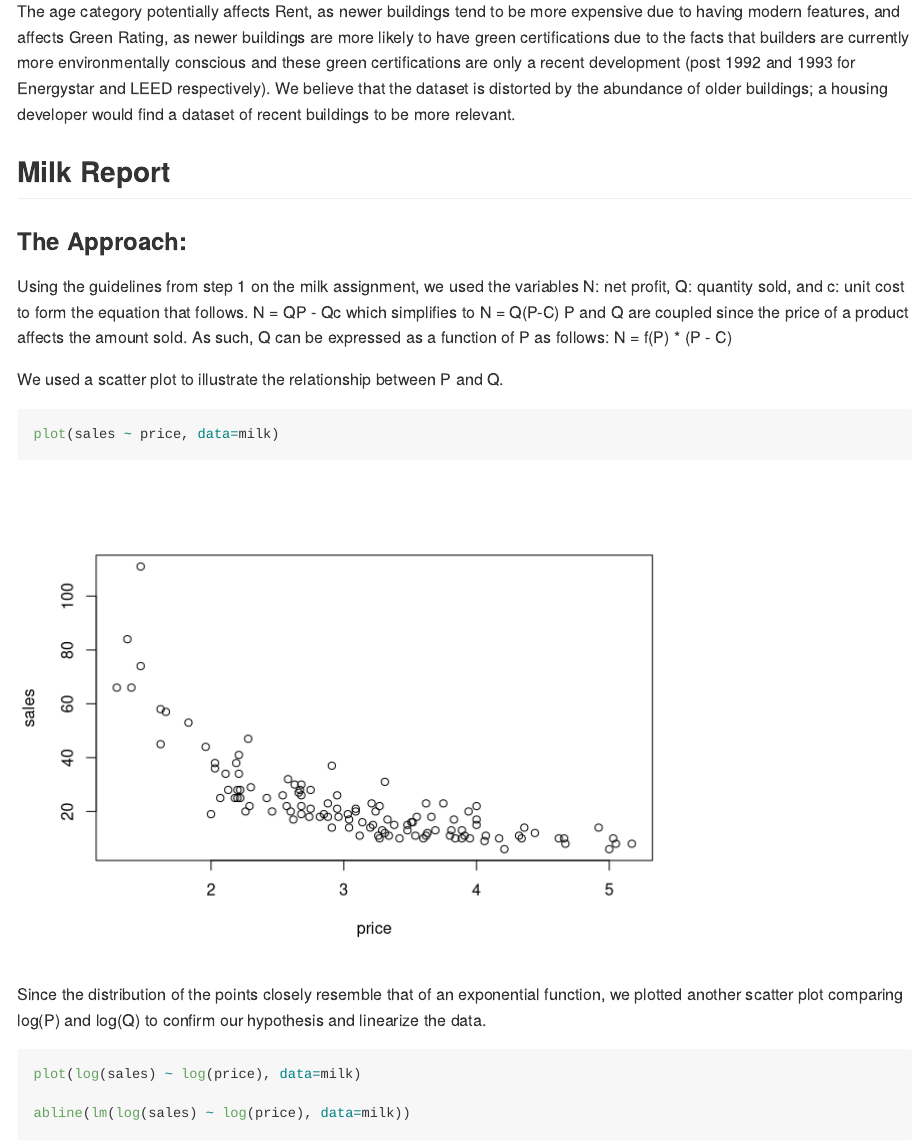
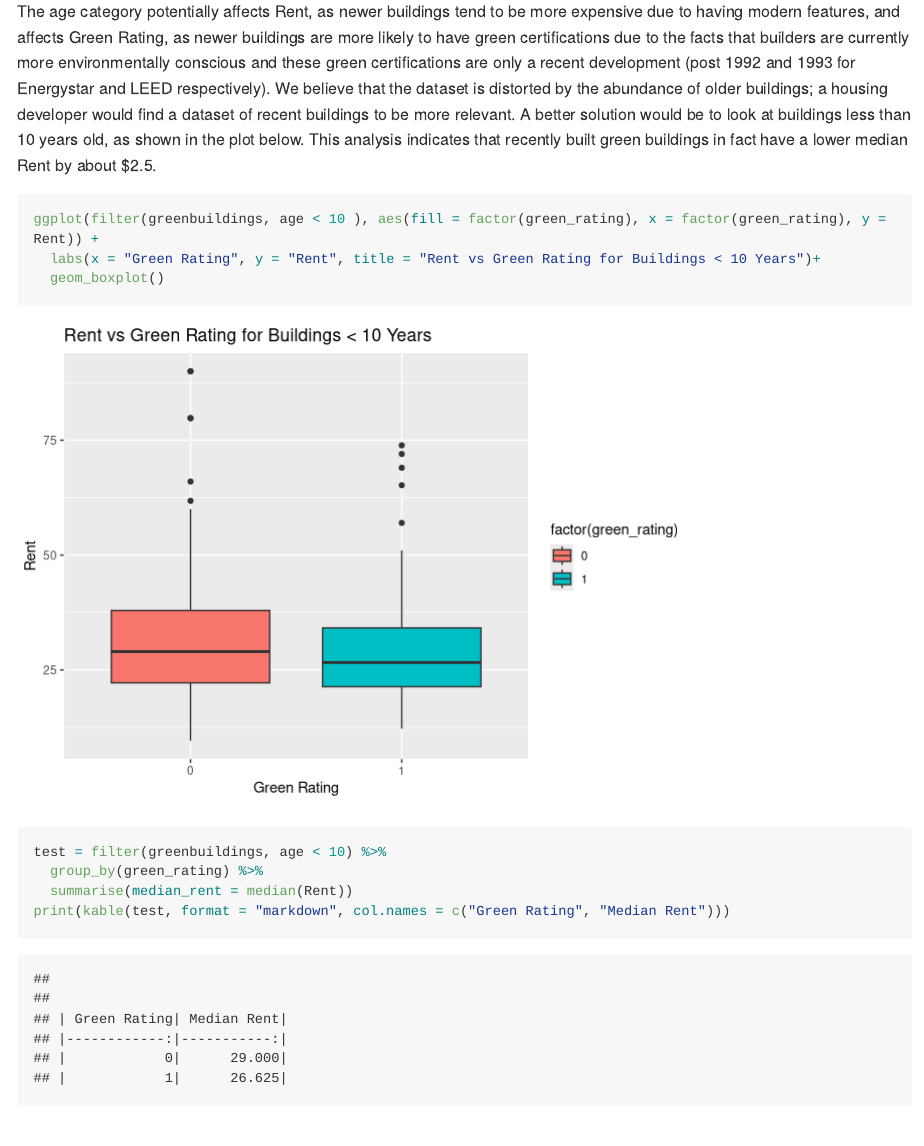
Before and after one commit to dwcp/SDS_323_EX1, an R Markdown document (exercise1.Rmd): the page in a window 1100 px wide, from 1990 px down. Rendered offline with R 4.5, knitr and Pandoc, with nearby package versions; long lines of code are wrapped.

Commit message:
Hey Darren

````diff
--- a/exercise1.Rmd
+++ b/exercise1.Rmd
@@ -42,7 +42,17 @@ ggplot(greenbuildings, aes(x = age, fill = green_rating == 1)) +
   scale_fill_discrete(name = "Green Rating")
 ```
 
-The age category potentially affects Rent, as newer buildings tend to be more expensive due to having modern features, and affects Green Rating, as newer buildings are more likely to have green certifications due to the facts that builders are currently more environmentally conscious and these green certifications are only a recent development (post 1992 and 1993 for Energystar and LEED respectively). We believe that the dataset is distorted by the abundance of older buildings; a housing developer would find a dataset of recent buildings to be more relevant.
+The age category potentially affects Rent, as newer buildings tend to be more expensive due to having modern features, and affects Green Rating, as newer buildings are more likely to have green certifications due to the facts that builders are currently more environmentally conscious and these green certifications are only a recent development (post 1992 and 1993 for Energystar and LEED respectively). We believe that the dataset is distorted by the abundance of older buildings; a housing developer would find a dataset of recent buildings to be more relevant. A better solution would be to look at buildings less than 10 years old, as shown in the plot below. This analysis indicates that recently built green buildings in fact have a lower median Rent by about $2.5.
+
+```{r}
+ggplot(filter(greenbuildings, age < 10 ), aes(fill = factor(green_rating), x = factor(green_rating), y = Rent)) +
+  labs(x = "Green Rating", y = "Rent", title = "Rent vs Green Rating for Buildings < 10 Years")+
+  geom_boxplot()
+test = filter(greenbuildings, age < 10) %>%
+  group_by(green_rating) %>%
+  summarise(median_rent = median(Rent))
+print(kable(test, format = "markdown", col.names = c("Green Rating", "Median Rent")))
+```
 
 ## Milk Report
 ### The Approach:
````
